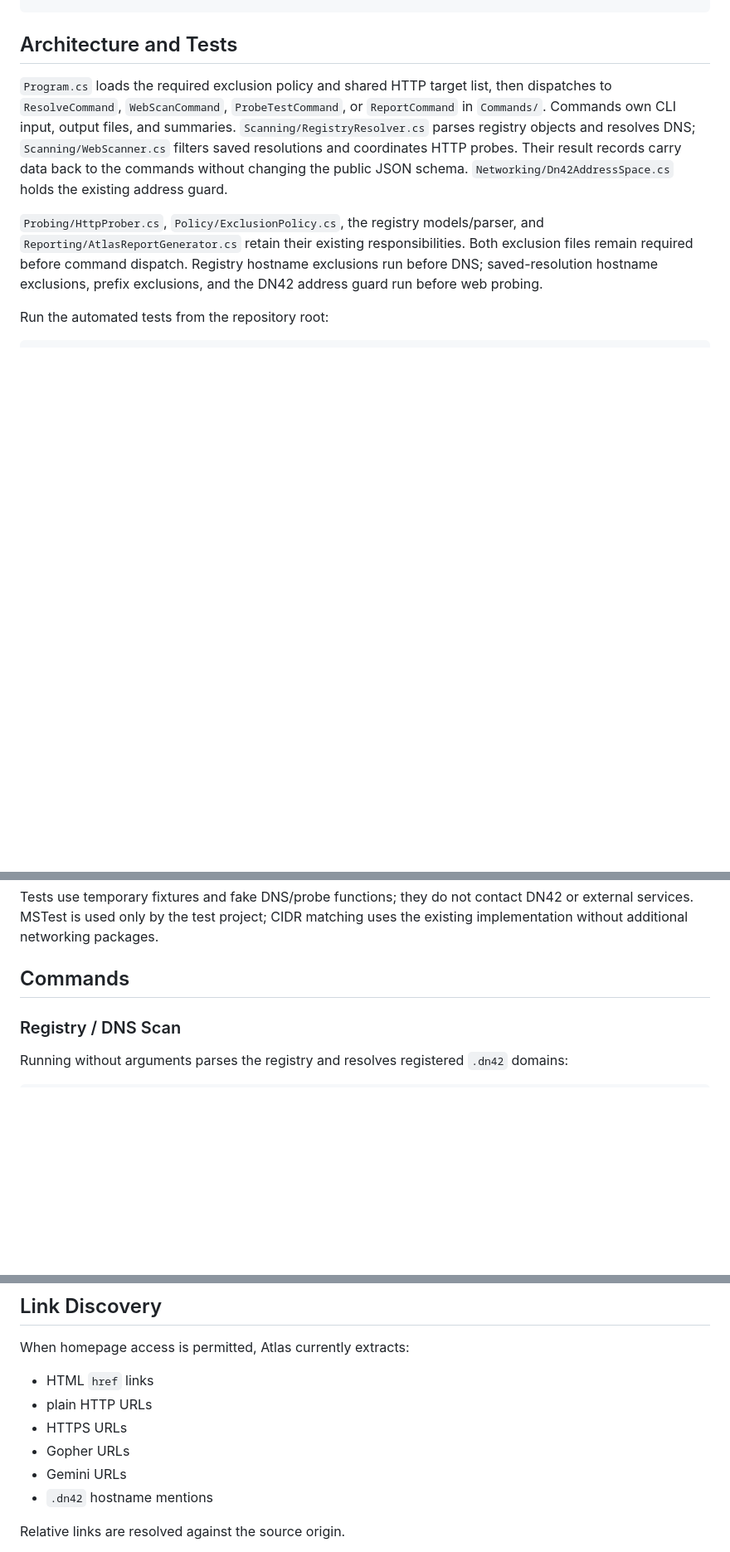
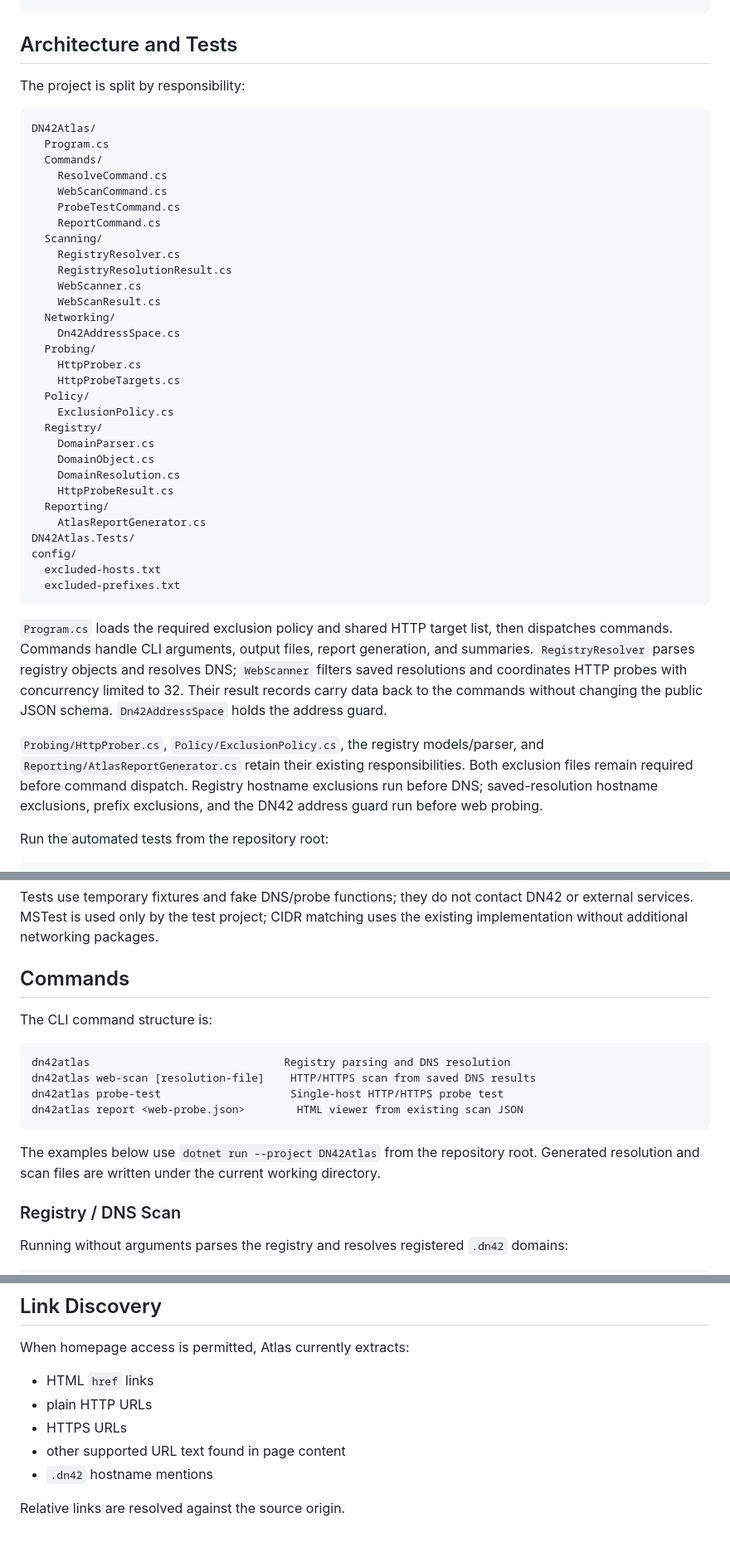
Before and after one commit to JoyfulReaper/DN42Atlas, a Markdown page: README.md, 3 parts joined by grey strips. Shown at 83% size. GitHub-like rendering; blank space fills up the shorter version.

````diff
--- a/README.md
+++ b/README.md
@@ -105,13 +147,42 @@ dotnet build DN42Atlas/DN42Atlas.csproj
 
 ## Architecture and Tests
 
-`Program.cs` loads the required exclusion policy and shared HTTP target list, then
-dispatches to `ResolveCommand`, `WebScanCommand`, `ProbeTestCommand`, or
-`ReportCommand` in `Commands/`. Commands own CLI input, output files, and summaries.
-`Scanning/RegistryResolver.cs` parses registry objects and resolves DNS;
-`Scanning/WebScanner.cs` filters saved resolutions and coordinates HTTP probes.
-Their result records carry data back to the commands without changing the public
-JSON schema. `Networking/Dn42AddressSpace.cs` holds the existing address guard.
+The project is split by responsibility:
+
+```text
+DN42Atlas/
+  Program.cs
+  Commands/
+    ResolveCommand.cs
+    WebScanCommand.cs
+    ProbeTestCommand.cs
+    ReportCommand.cs
+  Scanning/
+    RegistryResolver.cs
+    RegistryResolutionResult.cs
+    WebScanner.cs
+    WebScanResult.cs
+  Networking/
+    Dn42AddressSpace.cs
+  Probing/
+    HttpProber.cs
+    HttpProbeTargets.cs
+  Policy/
+    ExclusionPolicy.cs
+  Registry/
+    DomainParser.cs
+    DomainObject.cs
+    DomainResolution.cs
+    HttpProbeResult.cs
+  Reporting/
+    AtlasReportGenerator.cs
+DN42Atlas.Tests/
+config/
+  excluded-hosts.txt
+  excluded-prefixes.txt
+```
+
+`Program.cs` loads the required exclusion policy and shared HTTP target list, then dispatches commands. Commands handle CLI arguments, output files, report generation, and summaries. `RegistryResolver` parses registry objects and resolves DNS; `WebScanner` filters saved resolutions and coordinates HTTP probes with concurrency limited to 32. Their result records carry data back to the commands without changing the public JSON schema. `Dn42AddressSpace` holds the address guard.
 
 `Probing/HttpProber.cs`, `Policy/ExclusionPolicy.cs`, the registry models/parser,
 and `Reporting/AtlasReportGenerator.cs` retain their existing responsibilities.
@@ -130,6 +201,17 @@ or external services. MSTest is used only by the test project; CIDR matching use
 the existing implementation without additional networking packages.
 
 ## Commands
+
+The CLI command structure is:
+
+```text
+dn42atlas                              Registry parsing and DNS resolution
+dn42atlas web-scan [resolution-file]    HTTP/HTTPS scan from saved DNS results
+dn42atlas probe-test                    Single-host HTTP/HTTPS probe test
+dn42atlas report <web-probe.json>        HTML viewer from existing scan JSON
+```
+
+The examples below use `dotnet run --project DN42Atlas` from the repository root. Generated resolution and scan files are written under the current working directory.
 
 ### Registry / DNS Scan
 
@@ -296,8 +384,7 @@ When homepage access is permitted, Atlas currently extracts:
 - HTML `href` links
 - plain HTTP URLs
 - HTTPS URLs
-- Gopher URLs
-- Gemini URLs
+- other supported URL text found in page content
 - `.dn42` hostname mentions
 
 Relative links are resolved against the source origin.
````
Also changed, not shown: other parts of README.md (+53 -3 lines).
